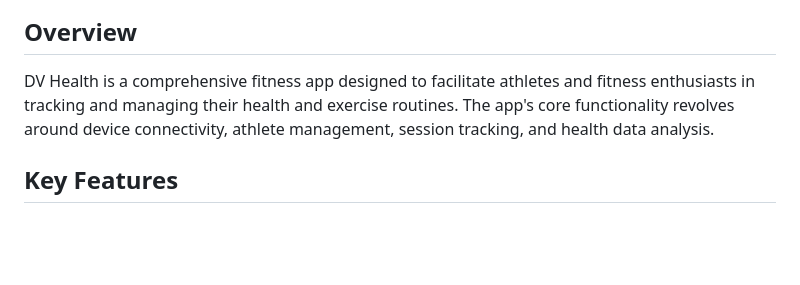
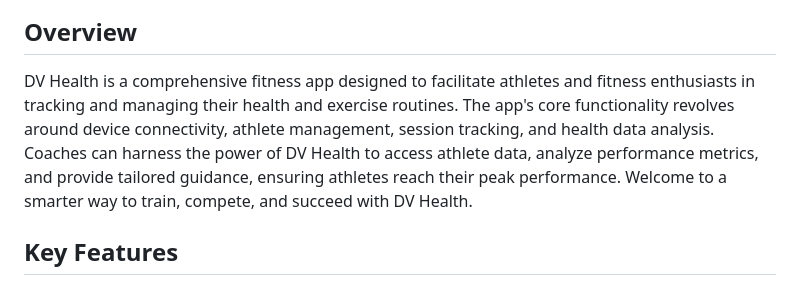
Before and after one commit to VISNU2507/mhealth_app2, a Markdown page: README.md, the part around the change. Drawn GitHub-style; blank space fills up the shorter version.

```diff
--- a/README.md
+++ b/README.md
@@ -3,7 +3,7 @@
 ![Screenshot](lib/assets/running_man1.png)
 
 ## Overview
-DV Health is a comprehensive fitness app designed to facilitate athletes and fitness enthusiasts in tracking and managing their health and exercise routines. The app's core functionality revolves around device connectivity, athlete management, session tracking, and health data analysis.
+DV Health is a comprehensive fitness app designed to facilitate athletes and fitness enthusiasts in tracking and managing their health and exercise routines. The app's core functionality revolves around device connectivity, athlete management, session tracking, and health data analysis. Coaches can harness the power of DV Health to access athlete data, analyze performance metrics, and provide tailored guidance, ensuring athletes reach their peak performance. Welcome to a smarter way to train, compete, and succeed with DV Health.
 
 ## Key Features
 - **Device Connectivity**: Seamlessly connect and manage fitness devices.
```
